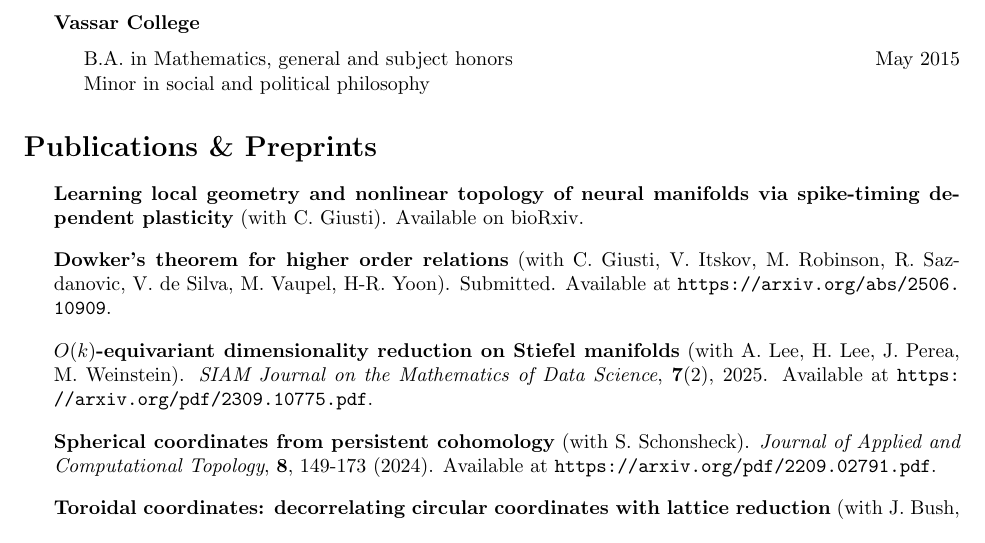
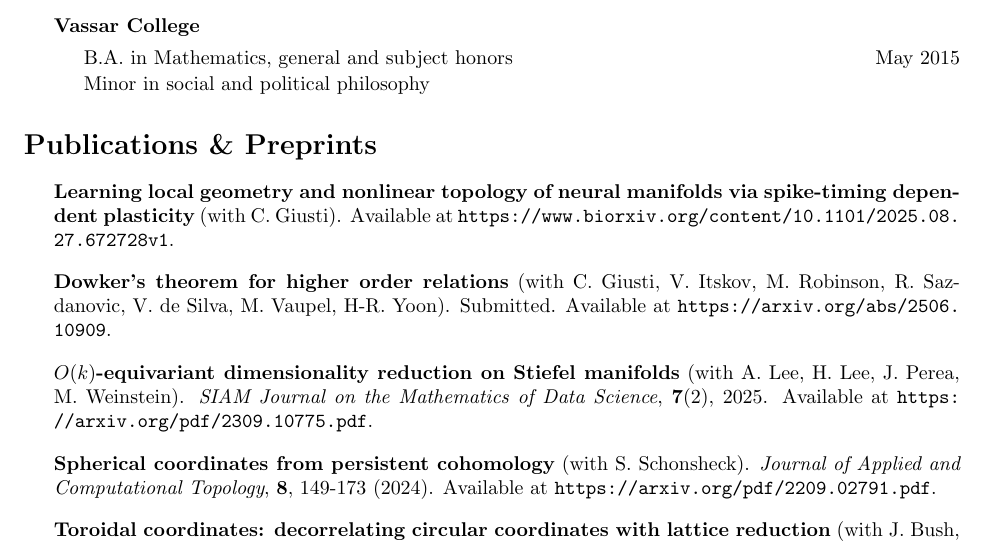
Before and after one commit to niko-schonsheck/niko-schonsheck.github.io, a LaTeX CV (CV/schonsheck_CV.tex): part of page 1 of 7, cut so that both start at the same text. Compiled offline with pdfLaTeX.

Commit message:
add link to biorxiv

```diff
--- a/CV/schonsheck_CV.tex
+++ b/CV/schonsheck_CV.tex
@@ -164,7 +164,7 @@
 
 \begin{itemize}\itemsep.7em
 
-\item{\bf Learning local geometry and nonlinear topology of neural manifolds via spike-timing dependent plasticity} (with C. Giusti). Available on bioRxiv.
+\item{\bf Learning local geometry and nonlinear topology of neural manifolds via spike-timing dependent plasticity} (with C. Giusti). Available at \url{https://www.biorxiv.org/content/10.1101/2025.08.27.672728v1}.
 
 \item {\bf Dowker's theorem for higher order relations} (with C. Giusti, V. Itskov, M. Robinson, R. Sazdanovic, V. de Silva, M. Vaupel, H-R. Yoon). Submitted. Available at \url{https://arxiv.org/abs/2506.10909}.
 
```
Also changed, not shown: CV/schonsheck_CV.pdf, 4 other files.
